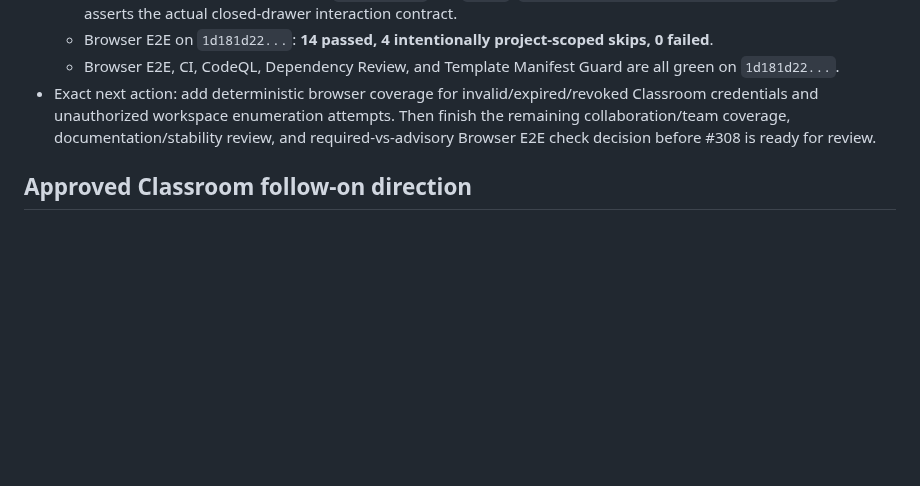
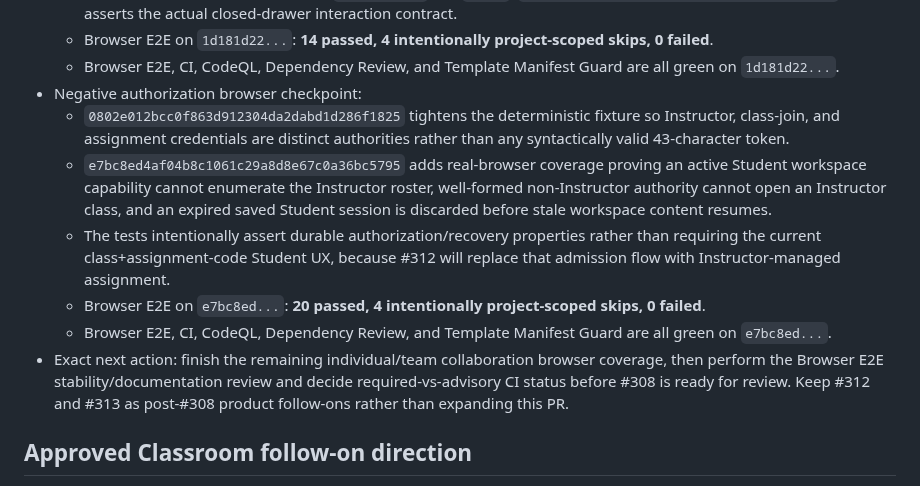
Before and after one commit to MajorIncident/Intake, a Markdown page: docs/classroom-workstream.md, the part around the change. GitHub-like rendering; blank space fills up the shorter version.

Commit message:
docs: checkpoint classroom negative authorization gate

```diff
--- a/docs/classroom-workstream.md
+++ b/docs/classroom-workstream.md
@@ -293,7 +293,13 @@ Continue #295 on draft PR #307 from the current branch head.
   - The first run exposed a test-only assumption: a closed off-canvas drawer remains rendered and therefore Playwright-visible even though it is `aria-hidden` and `inert`. `1d181d22e77507e87377ac8b2798ed6b927c3b98` now asserts the actual closed-drawer interaction contract.
   - Browser E2E on `1d181d22...`: **14 passed, 4 intentionally project-scoped skips, 0 failed**.
   - Browser E2E, CI, CodeQL, Dependency Review, and Template Manifest Guard are all green on `1d181d22...`.
-- Exact next action: add deterministic browser coverage for invalid/expired/revoked Classroom credentials and unauthorized workspace enumeration attempts. Then finish the remaining collaboration/team coverage, documentation/stability review, and required-vs-advisory Browser E2E check decision before #308 is ready for review.
+- Negative authorization browser checkpoint:
+  - `0802e012bcc0f863d912304da2dabd1d286f1825` tightens the deterministic fixture so Instructor, class-join, and assignment credentials are distinct authorities rather than any syntactically valid 43-character token.
+  - `e7bc8ed4af04b8c1061c29a8d8e67c0a36bc5795` adds real-browser coverage proving an active Student workspace capability cannot enumerate the Instructor roster, well-formed non-Instructor authority cannot open an Instructor class, and an expired saved Student session is discarded before stale workspace content resumes.
+  - The tests intentionally assert durable authorization/recovery properties rather than requiring the current class+assignment-code Student UX, because #312 will replace that admission flow with Instructor-managed assignment.
+  - Browser E2E on `e7bc8ed...`: **20 passed, 4 intentionally project-scoped skips, 0 failed**.
+  - Browser E2E, CI, CodeQL, Dependency Review, and Template Manifest Guard are all green on `e7bc8ed...`.
+- Exact next action: finish the remaining individual/team collaboration browser coverage, then perform the Browser E2E stability/documentation review and decide required-vs-advisory CI status before #308 is ready for review. Keep #312 and #313 as post-#308 product follow-ons rather than expanding this PR.
 
 ## Approved Classroom follow-on direction
 
```
